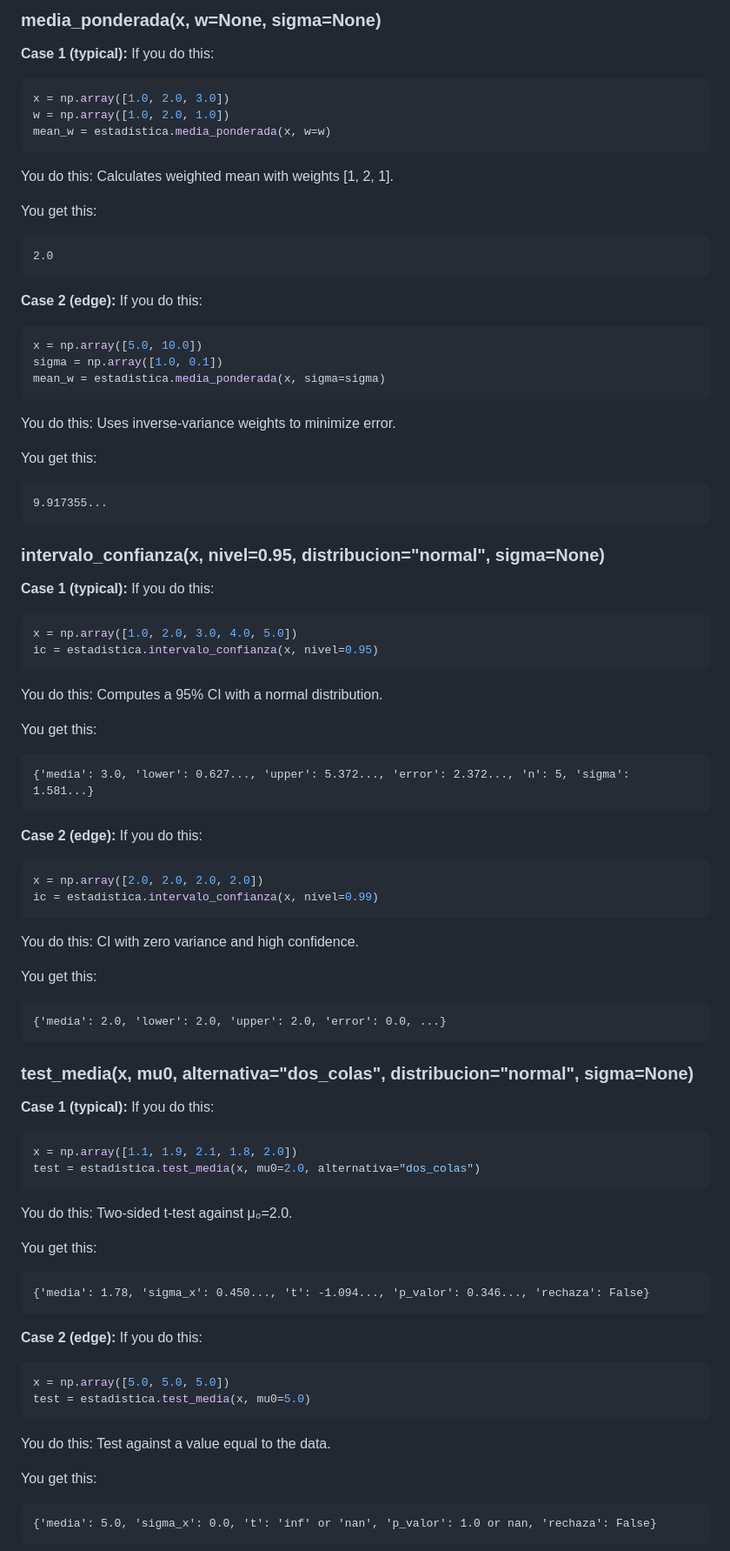
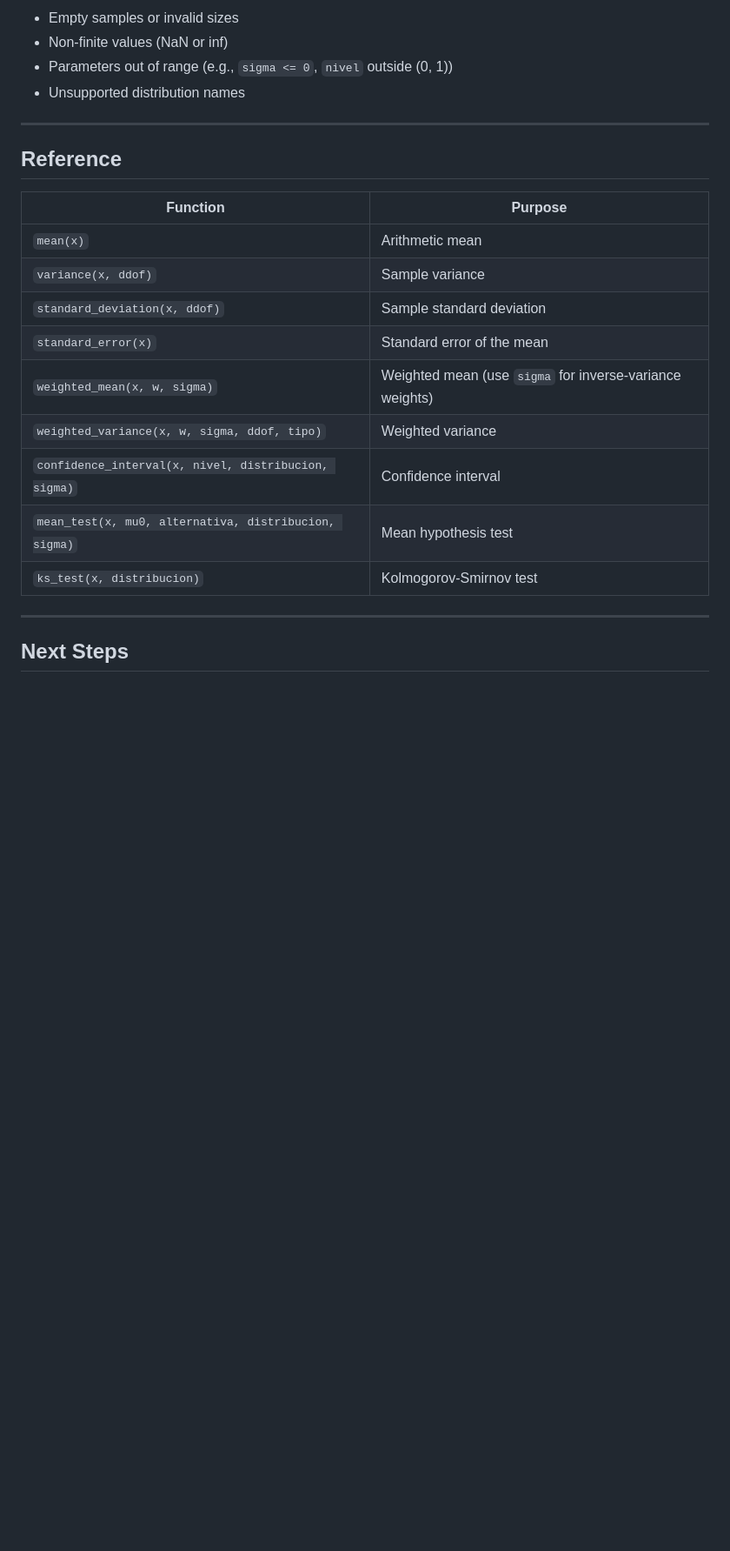
Before and after one commit to Marhare/Python_toolbox, a Markdown page: docs/README_estadistica.md, the part around one of its changes. Shown at 87% size. GitHub-like rendering; blank space fills up the shorter version.

Commit message:
docs: update README files for statistics and uncertainties modules; enhance examples and add Excel import functionality

````diff
--- a/docs/README_estadistica.md
+++ b/docs/README_estadistica.md
@@ -149,78 +154,26 @@ nan
 
-### media_ponderada(x, w=None, sigma=None)
-**Case 1 (typical):** If you do this:
-```python
-x = np.array([1.0, 2.0, 3.0])
-w = np.array([1.0, 2.0, 1.0])
-mean_w = estadistica.media_ponderada(x, w=w)
-```
-You do this: Calculates weighted mean with weights [1, 2, 1].
+- Empty samples or invalid sizes
+- Non-finite values (NaN or inf)
+- Parameters out of range (e.g., `sigma <= 0`, `nivel` outside (0, 1))
+- Unsupported distribution names
 
-You get this:
-```
-2.0
-```
+---
 
-**Case 2 (edge):** If you do this:
-```python
-x = np.array([5.0, 10.0])
-sigma = np.array([1.0, 0.1])
-mean_w = estadistica.media_ponderada(x, sigma=sigma)
-```
-You do this: Uses inverse‑variance weights to minimize error.
+## Reference
 
-You get this:
-```
-9.917355...
-```
+| Function | Purpose |
+|----------|---------|
+| `mean(x)` | Arithmetic mean |
+| `variance(x, ddof)` | Sample variance |
+| `standard_deviation(x, ddof)` | Sample standard deviation |
+| `standard_error(x)` | Standard error of the mean |
+| `weighted_mean(x, w, sigma)` | Weighted mean (use `sigma` for inverse-variance weights) |
+| `weighted_variance(x, w, sigma, ddof, tipo)` | Weighted variance |
+| `confidence_interval(x, nivel, distribucion, sigma)` | Confidence interval |
+| `mean_test(x, mu0, alternativa, distribucion, sigma)` | Mean hypothesis test |
+| `ks_test(x, distribucion)` | Kolmogorov-Smirnov test |
 
-### intervalo_confianza(x, nivel=0.95, distribucion="normal", sigma=None)
-**Case 1 (typical):** If you do this:
-```python
-x = np.array([1.0, 2.0, 3.0, 4.0, 5.0])
-ic = estadistica.intervalo_confianza(x, nivel=0.95)
-```
-You do this: Computes a 95% CI with a normal distribution.
+---
 
-You get this:
-```
-{'media': 3.0, 'lower': 0.627..., 'upper': 5.372..., 'error': 2.372..., 'n': 5, 'sigma': 1.581...}
-```
+## Next Steps
 
-**Case 2 (edge):** If you do this:
-```python
-x = np.array([2.0, 2.0, 2.0, 2.0])
-ic = estadistica.intervalo_confianza(x, nivel=0.99)
-```
-You do this: CI with zero variance and high confidence.
-
-You get this:
-```
-{'media': 2.0, 'lower': 2.0, 'upper': 2.0, 'error': 0.0, ...}
-```
-
-### test_media(x, mu0, alternativa="dos_colas", distribucion="normal", sigma=None)
-**Case 1 (typical):** If you do this:
-```python
-x = np.array([1.1, 1.9, 2.1, 1.8, 2.0])
-test = estadistica.test_media(x, mu0=2.0, alternativa="dos_colas")
-```
-You do this: Two‑sided t‑test against μ₀=2.0.
-
-You get this:
-```
-{'media': 1.78, 'sigma_x': 0.450..., 't': -1.094..., 'p_valor': 0.346..., 'rechaza': False}
-```
-
-**Case 2 (edge):** If you do this:
-```python
-x = np.array([5.0, 5.0, 5.0])
-test = estadistica.test_media(x, mu0=5.0)
-```
-You do this: Test against a value equal to the data.
-
-You get this:
-```
-{'media': 5.0, 'sigma_x': 0.0, 't': 'inf' or 'nan', 'p_valor': 1.0 or nan, 'rechaza': False}
-```
-
````
Also changed, not shown: other parts of docs/README_estadistica.md (+121 -138 lines), docs/README_incertidumbres.md (+18 -0 lines), docs/README_latex_tools.md (+84 -89 lines).
